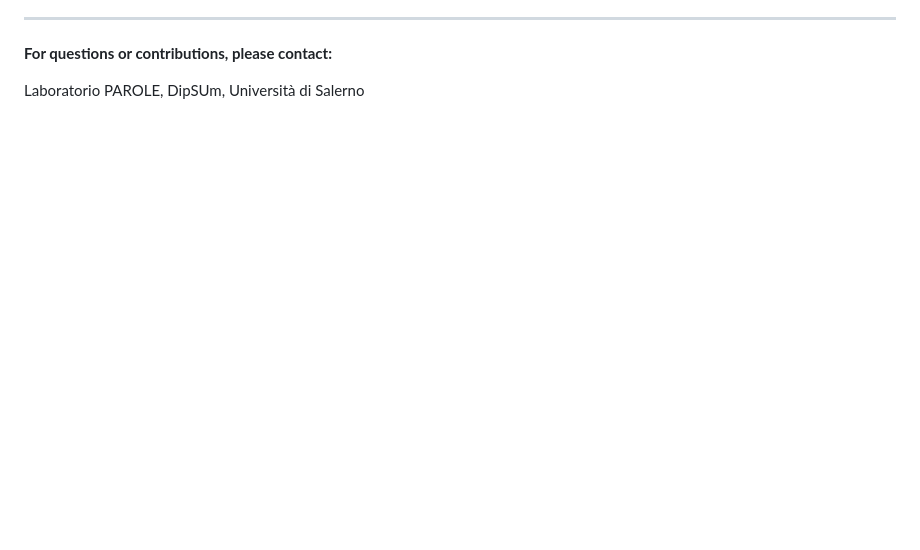
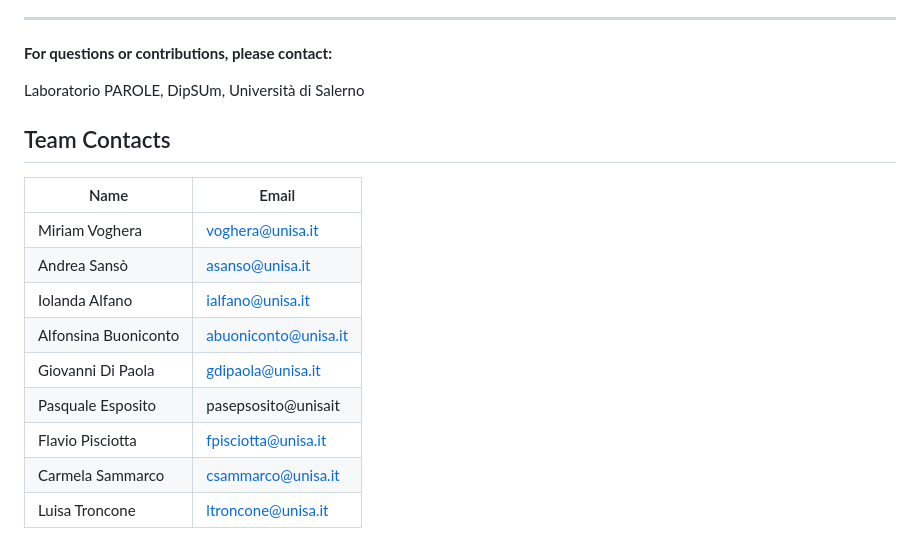
Before and after one commit to LaboratorioPAROLE/cosi, a Markdown page: README.md, the part around the change. Rendered like a GitHub page; blank space fills up the shorter version.

```diff
--- a/README.md
+++ b/README.md
@@ -138,3 +138,17 @@ Functional annotation draws on literature, adapted for transparency and practica
 
 
 Laboratorio PAROLE, DipSUm, Università di Salerno
+
+## Team Contacts
+
+| Name                 | Email                      |
+|----------------------|----------------------------|
+| Miriam Voghera       | voghera@unisa.it           |
+| Andrea Sansò         | asanso@unisa.it            |
+| Iolanda Alfano       | ialfano@unisa.it           |
+| Alfonsina Buoniconto | abuoniconto@unisa.it       |
+| Giovanni Di Paola    | gdipaola@unisa.it          |
+| Pasquale Esposito    | pasepsosito@unisait        |
+| Flavio Pisciotta     | fpisciotta@unisa.it        |
+| Carmela Sammarco     | csammarco@unisa.it         |
+| Luisa Troncone       | ltroncone@unisa.it         |
```
